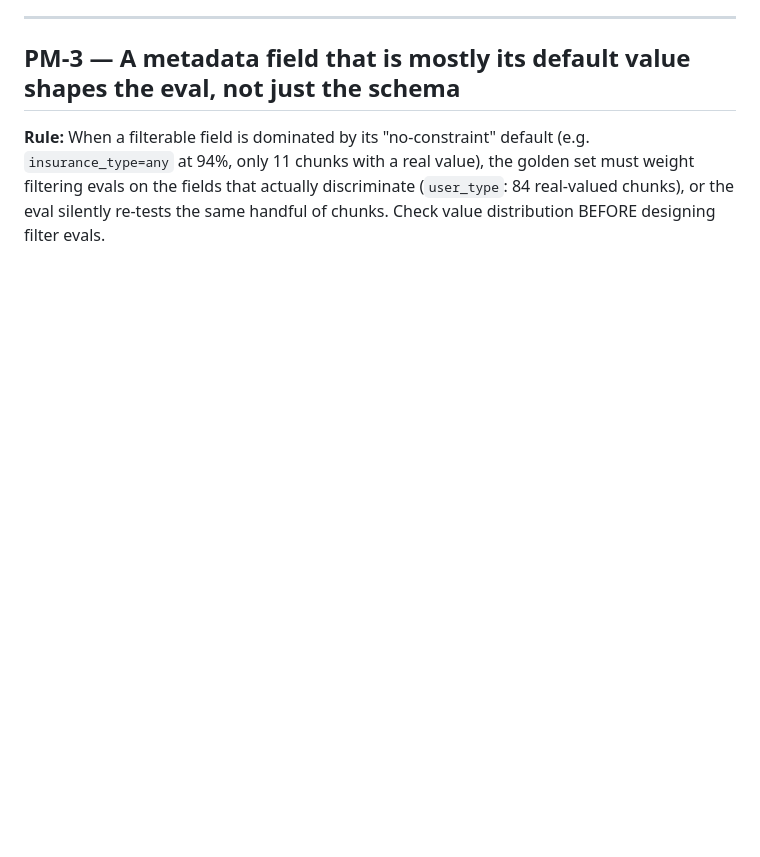
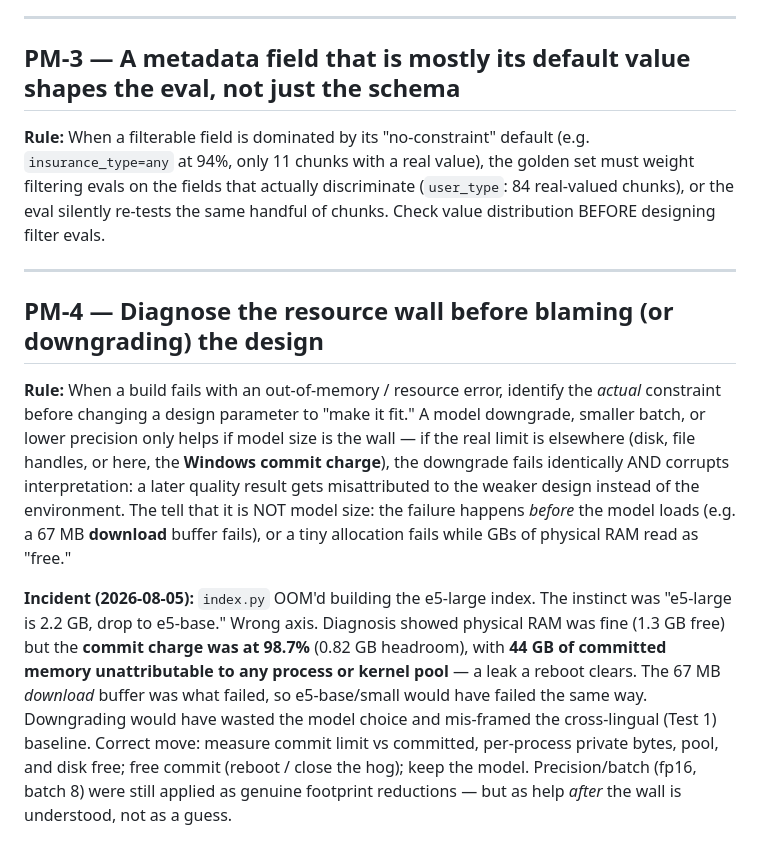
Before and after one commit to shwey13fra/nurture-de, a Markdown page: knowledge/past-mistakes.md, the part around the change. Rendered like a GitHub page; blank space fills up the shorter version.

```diff
--- a/knowledge/past-mistakes.md
+++ b/knowledge/past-mistakes.md
@@ -59,3 +59,28 @@ heuristic conflated "few chunks" with "bad value."
 set must weight filtering evals on the fields that actually discriminate
 (`user_type`: 84 real-valued chunks), or the eval silently re-tests the same
 handful of chunks. Check value distribution BEFORE designing filter evals.
+
+---
+
+## PM-4 — Diagnose the resource wall before blaming (or downgrading) the design
+
+**Rule:** When a build fails with an out-of-memory / resource error, identify the
+*actual* constraint before changing a design parameter to "make it fit." A model
+downgrade, smaller batch, or lower precision only helps if model size is the wall —
+if the real limit is elsewhere (disk, file handles, or here, the **Windows commit
+charge**), the downgrade fails identically AND corrupts interpretation: a later
+quality result gets misattributed to the weaker design instead of the environment.
+The tell that it is NOT model size: the failure happens *before* the model loads
+(e.g. a 67 MB **download** buffer fails), or a tiny allocation fails while GBs of
+physical RAM read as "free."
+
+**Incident (2026-08-05):** `index.py` OOM'd building the e5-large index. The instinct
+was "e5-large is 2.2 GB, drop to e5-base." Wrong axis. Diagnosis showed physical RAM
+was fine (1.3 GB free) but the **commit charge was at 98.7%** (0.82 GB headroom), with
+**44 GB of committed memory unattributable to any process or kernel pool** — a leak a
+reboot clears. The 67 MB *download* buffer was what failed, so e5-base/small would have
+failed the same way. Downgrading would have wasted the model choice and mis-framed the
+cross-lingual (Test 1) baseline. Correct move: measure commit limit vs committed,
+per-process private bytes, pool, and disk free; free commit (reboot / close the hog);
+keep the model. Precision/batch (fp16, batch 8) were still applied as genuine
+footprint reductions — but as help *after* the wall is understood, not as a guess.
```
Also changed, not shown: knowledge/sessions/2026-08-05-phase3b-4-embedding-blocked.md (added, +98 -0 lines).
